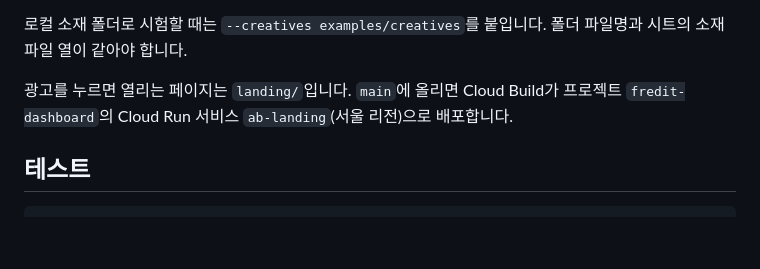
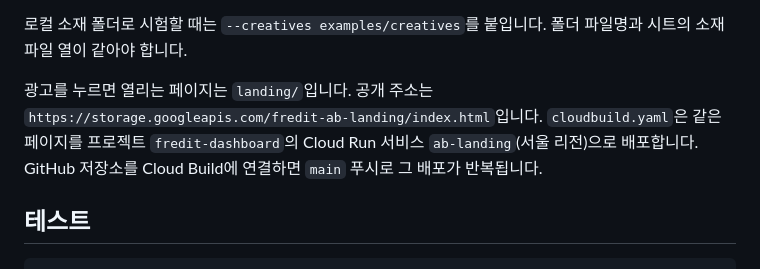
Before and after one commit to darateam/ab_test, a Markdown page: README.md, the part around the change. GitHub-like rendering; blank space fills up the shorter version.

Commit message:
Document the public landing page URL.
Co-authored-by: darateam <darateam@users.noreply.github.com>

```diff
--- a/README.md
+++ b/README.md
@@ -91,7 +91,7 @@ ab-test run --apply --allow-active
 
 로컬 소재 폴더로 시험할 때는 `--creatives examples/creatives`를 붙입니다. 폴더 파일명과 시트의 소재파일 열이 같아야 합니다.
 
-광고를 누르면 열리는 페이지는 `landing/`입니다. `main`에 올리면 Cloud Build가 프로젝트 `fredit-dashboard`의 Cloud Run 서비스 `ab-landing`(서울 리전)으로 배포합니다.
+광고를 누르면 열리는 페이지는 `landing/`입니다. 공개 주소는 `https://storage.googleapis.com/fredit-ab-landing/index.html`입니다. `cloudbuild.yaml`은 같은 페이지를 프로젝트 `fredit-dashboard`의 Cloud Run 서비스 `ab-landing`(서울 리전)으로 배포합니다. GitHub 저장소를 Cloud Build에 연결하면 `main` 푸시로 그 배포가 반복됩니다.
 
 ## 테스트
 
```
